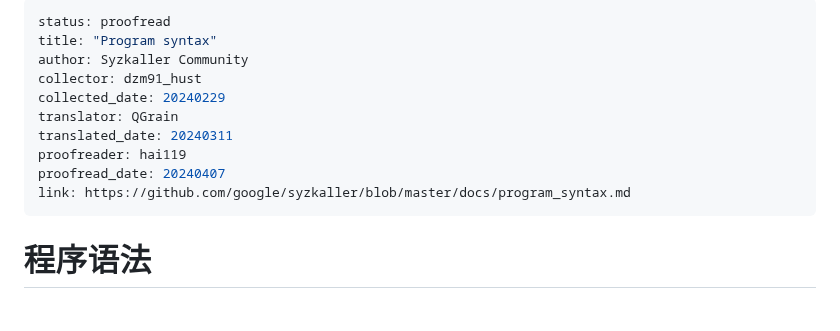
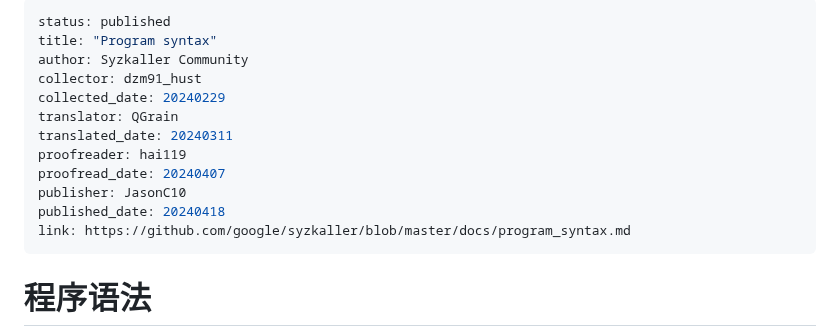
Before and after one commit to hust-open-atom-club/TranslateProject, a Markdown page: sources/syzkaller/program_syntax.md, the part around the change. GitHub-like rendering; blank space fills up the shorter version.

```diff
--- a/sources/syzkaller/program_syntax.md
+++ b/sources/syzkaller/program_syntax.md
@@ -1,5 +1,5 @@
 ---
-status: proofread
+status: published
 title: "Program syntax"
 author: Syzkaller Community
 collector: dzm91_hust
@@ -8,6 +8,8 @@ translator: QGrain
 translated_date: 20240311
 proofreader: hai119
 proofread_date: 20240407
+publisher: JasonC10
+published_date: 20240418
 link: https://github.com/google/syzkaller/blob/master/docs/program_syntax.md
 ---
 
```
